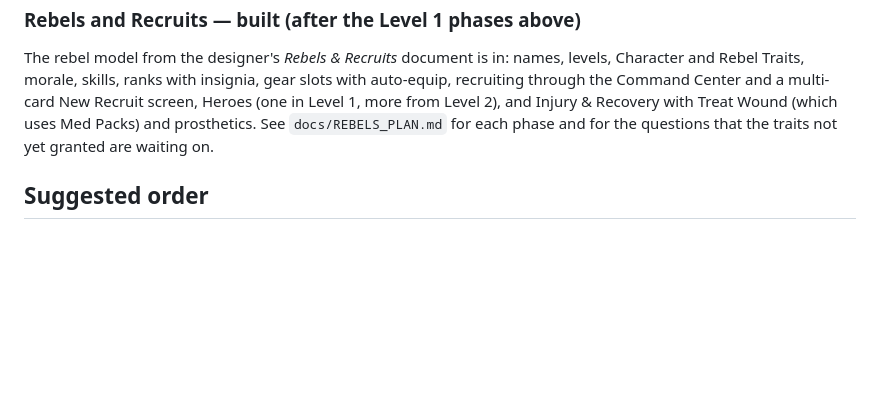
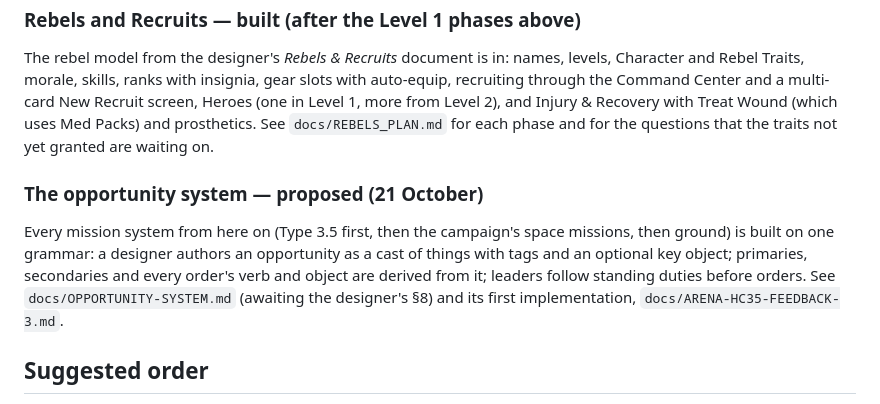
Before and after one commit to DoofWiz/star-rebellion, a Markdown page: docs/ROADMAP.md, the part around the change. GitHub-like rendering; blank space fills up the shorter version.

```diff
--- a/docs/ROADMAP.md
+++ b/docs/ROADMAP.md
@@ -200,6 +200,13 @@ mission type and Data Limpet item, and the Engineer, CEO, Professor and Double A
 ### Rebels and Recruits — **built** (after the Level 1 phases above)
 The rebel model from the designer's *Rebels & Recruits* document is in: names, levels, Character and Rebel Traits, morale, skills, ranks with insignia, gear slots with auto-equip, recruiting through the Command Center and a multi-card New Recruit screen, Heroes (one in Level 1, more from Level 2), and Injury & Recovery with Treat Wound (which uses Med Packs) and prosthetics. See `docs/REBELS_PLAN.md` for each phase and for the questions that the traits not yet granted are waiting on.
 
+### The opportunity system — **proposed** (21 October)
+Every mission system from here on (Type 3.5 first, then the campaign's space missions, then ground) is built on one
+grammar: a designer authors an opportunity as a cast of things with tags and an optional key object; primaries,
+secondaries and every order's verb and object are derived from it; leaders follow standing duties before orders. See
+`docs/OPPORTUNITY-SYSTEM.md` (awaiting the designer's §8) and its first implementation,
+`docs/ARENA-HC35-FEEDBACK-3.md`.
+
 ## Suggested order
 Phase 0 → 1 → 2 in sequence, then Phases 3 and 4 in parallel, then 5, 6 and 7.
 Phase 1 needs the most design work, but everything else builds on it.
```
Also changed, not shown: docs/ARENA-HC35-FEEDBACK-3.md (added, +223 -0 lines), docs/OPPORTUNITY-SYSTEM.md (added, +236 -0 lines).
